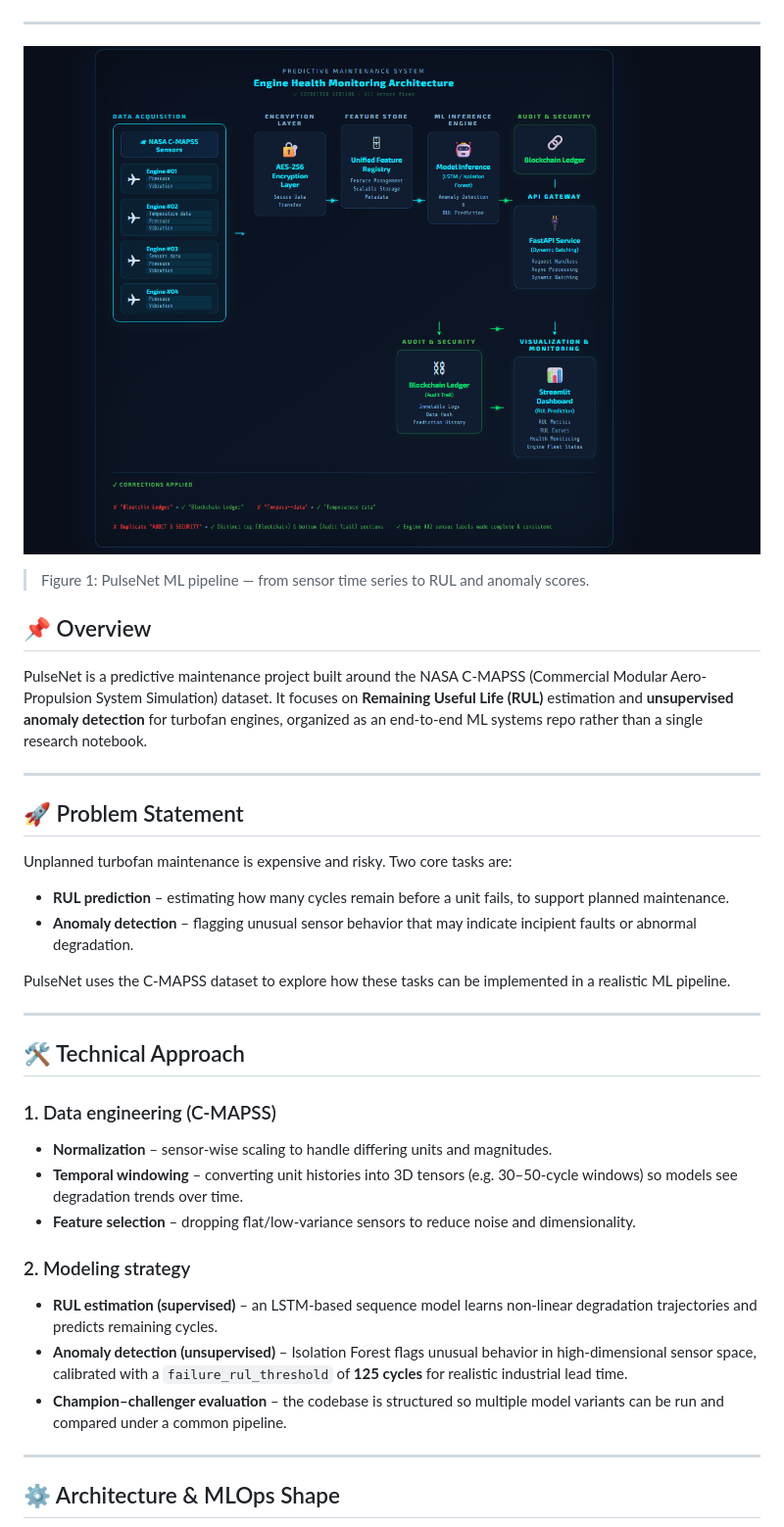
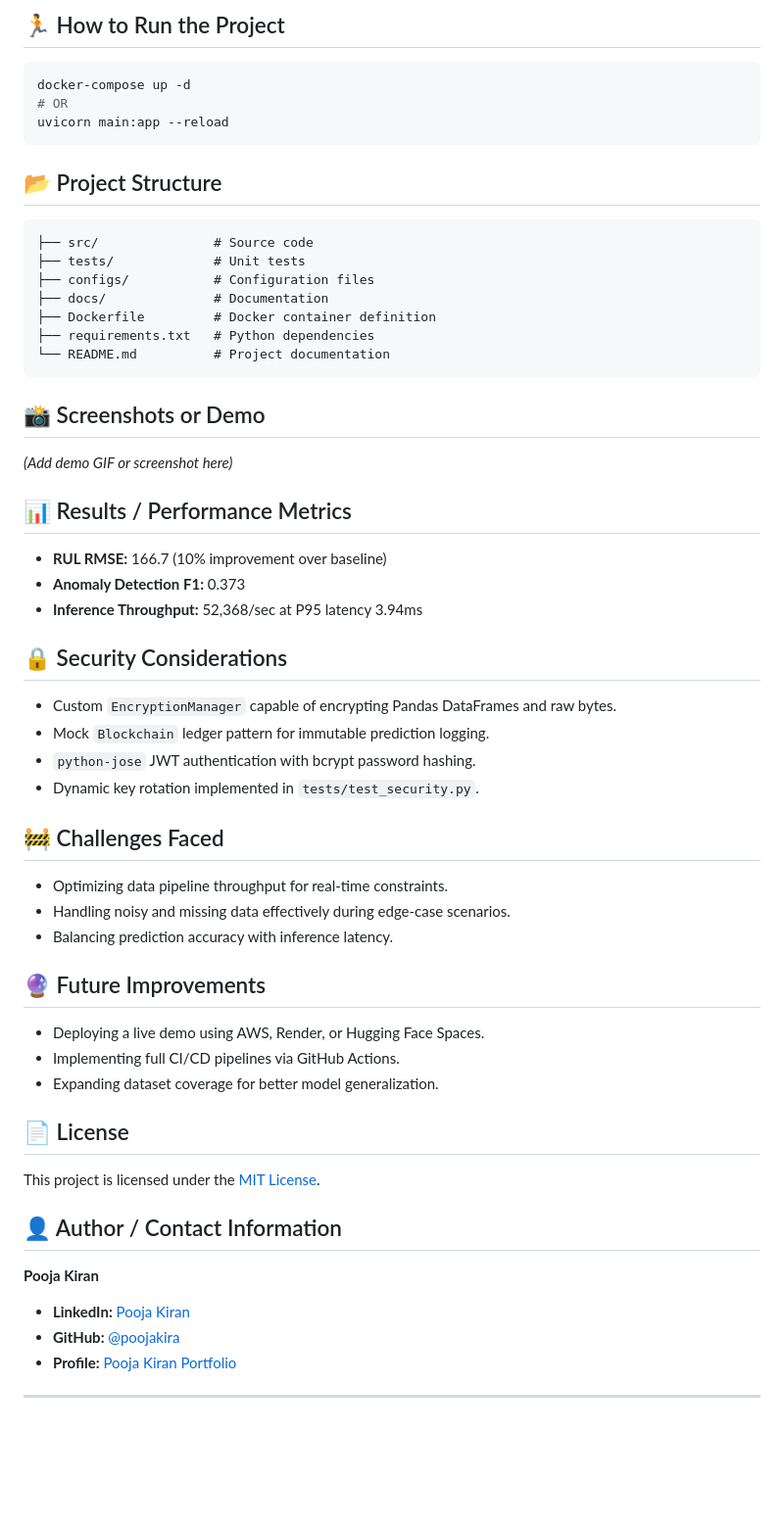
Before and after one commit to poojakira/PulseNet-RUL-Forecasting, a Markdown page: README.md, the part around one of its changes. Shown at 98% size. GitHub-like rendering; blank space fills up the shorter version.

````diff
--- a/README.md
+++ b/README.md
@@ -9,45 +37,52 @@
+## 🏃 How to Run the Project
+```bash
+docker-compose up -d
+# OR
+uvicorn main:app --reload
+```
+
+## 📂 Project Structure
+```text
+├── src/               # Source code
+├── tests/             # Unit tests
+├── configs/           # Configuration files
+├── docs/              # Documentation
+├── Dockerfile         # Docker container definition
+├── requirements.txt   # Python dependencies
+└── README.md          # Project documentation
+```
+
+## 📸 Screenshots or Demo
+*(Add demo GIF or screenshot here)*
+
+## 📊 Results / Performance Metrics
+- **RUL RMSE:** 166.7 (10% improvement over baseline)
+- **Anomaly Detection F1:** 0.373
+- **Inference Throughput:** 52,368/sec at P95 latency 3.94ms
+
+## 🔒 Security Considerations
+- Custom `EncryptionManager` capable of encrypting Pandas DataFrames and raw bytes.
+- Mock `Blockchain` ledger pattern for immutable prediction logging.
+- `python-jose` JWT authentication with bcrypt password hashing.
+- Dynamic key rotation implemented in `tests/test_security.py`.
+
+## 🚧 Challenges Faced
+- Optimizing data pipeline throughput for real-time constraints.
+- Handling noisy and missing data effectively during edge-case scenarios.
+- Balancing prediction accuracy with inference latency.
+
+## 🔮 Future Improvements
+- Deploying a live demo using AWS, Render, or Hugging Face Spaces.
+- Implementing full CI/CD pipelines via GitHub Actions.
+- Expanding dataset coverage for better model generalization.
+
+## 📄 License
+This project is licensed under the [MIT License](LICENSE).
+
+## 👤 Author / Contact Information
+**Pooja Kiran**
+- **LinkedIn:** [Pooja Kiran](https://www.linkedin.com/in/poojakiran/)
+- **GitHub:** [@poojakira](https://github.com/poojakira)
+- **Profile:** [Pooja Kiran Portfolio](https://github.com/poojakira/poojakira)
 
 ---
-
-
-![Architecture Diagram](docs/assets/architecture.png)
-
-> Figure 1: PulseNet ML pipeline — from sensor time series to RUL and anomaly scores.
-
-## 📌 Overview
-
-PulseNet is a predictive maintenance project built around the NASA C-MAPSS (Commercial Modular Aero-Propulsion System Simulation) dataset. It focuses on **Remaining Useful Life (RUL)** estimation and **unsupervised anomaly detection** for turbofan engines, organized as an end-to-end ML systems repo rather than a single research notebook.
-
-
-
----
-
-## 🚀 Problem Statement
-
-Unplanned turbofan maintenance is expensive and risky. Two core tasks are:
-
-- **RUL prediction** – estimating how many cycles remain before a unit fails, to support planned maintenance.
-- **Anomaly detection** – flagging unusual sensor behavior that may indicate incipient faults or abnormal degradation.
-
-PulseNet uses the C-MAPSS dataset to explore how these tasks can be implemented in a realistic ML pipeline.
-
----
-
-## 🛠️ Technical Approach
-
-### 1. Data engineering (C-MAPSS)
-
-- **Normalization** – sensor-wise scaling to handle differing units and magnitudes.
-- **Temporal windowing** – converting unit histories into 3D tensors (e.g. 30–50-cycle windows) so models see degradation trends over time.
-- **Feature selection** – dropping flat/low-variance sensors to reduce noise and dimensionality.
-
-### 2. Modeling strategy
-
-- **RUL estimation (supervised)** – an LSTM-based sequence model learns non-linear degradation trajectories and predicts remaining cycles.
-- **Anomaly detection (unsupervised)** – Isolation Forest flags unusual behavior in high-dimensional sensor space, calibrated with a `failure_rul_threshold` of **125 cycles** for realistic industrial lead time.
-- **Champion–challenger evaluation** – the codebase is structured so multiple model variants can be run and compared under a common pipeline.
-
----
-
-## ⚙️ Architecture & MLOps Shape
-
````
Also changed, not shown: other parts of README.md (+36 -136 lines).
